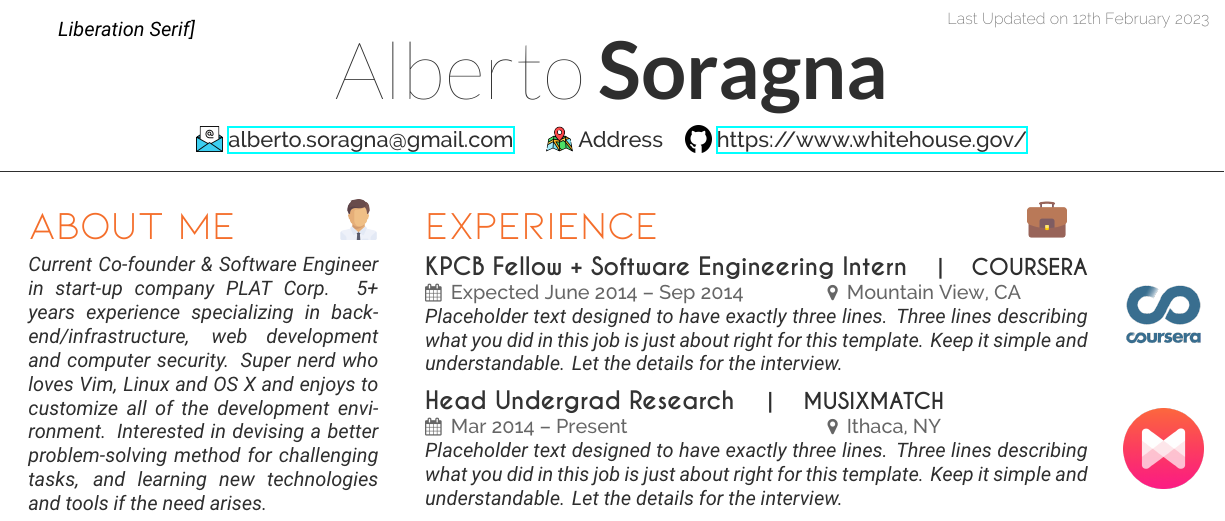
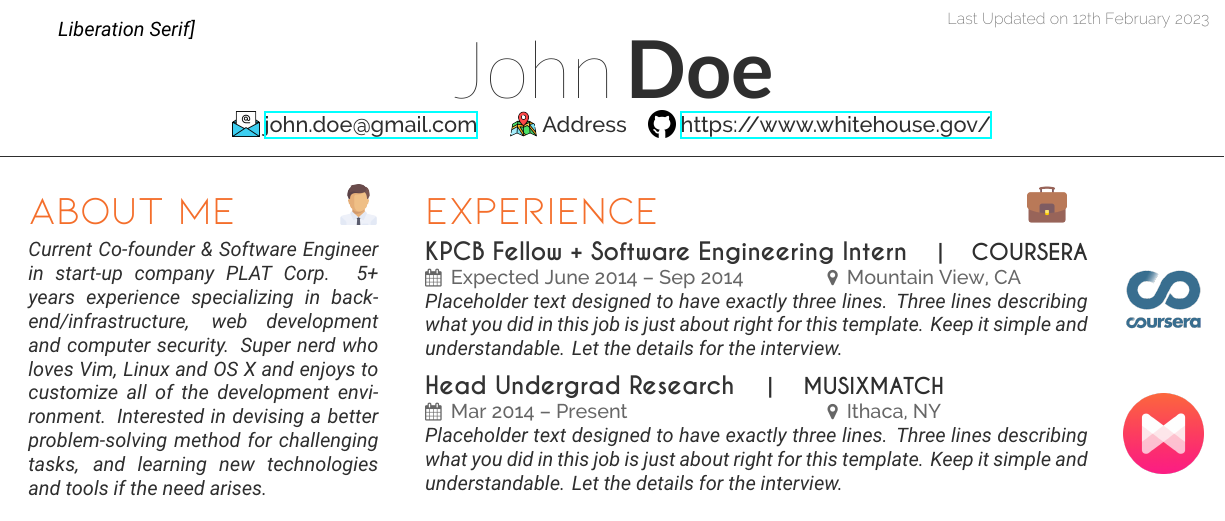
Before and after one commit to alsora/latex-scientific-resume, a LaTeX CV (cv_sample.tex): part of the page, cut so that both start at the same text. Compiled offline with XeLaTeX; a missing font is replaced by an installed copy or a similar font.

Commit message:
update name and rendered image

```diff
--- a/cv_sample.tex
+++ b/cv_sample.tex
@@ -44,9 +44,9 @@
 \lastupdated % Print the Last Updated text at the top right
 
 \headersection{
-    name={Alberto},
-    surname={Soragna},
-    mail={alberto.soragna@gmail.com},
+    name={John},
+    surname={Doe},
+    mail={john.doe@gmail.com},
     website={https://www.whitehouse.gov/},
     address={Address}
 }
```
Also changed, not shown: README.md, cv_sample.jpg (added), cv_sample.png (deleted).
